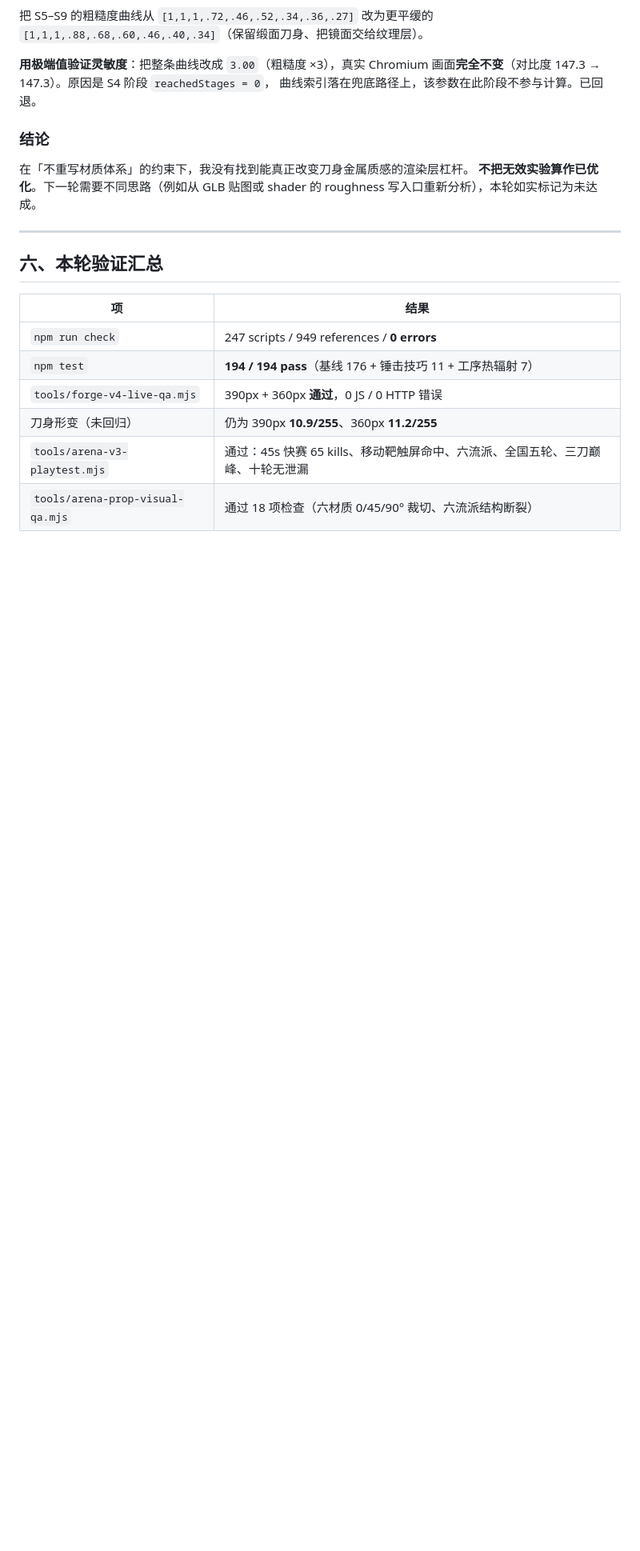
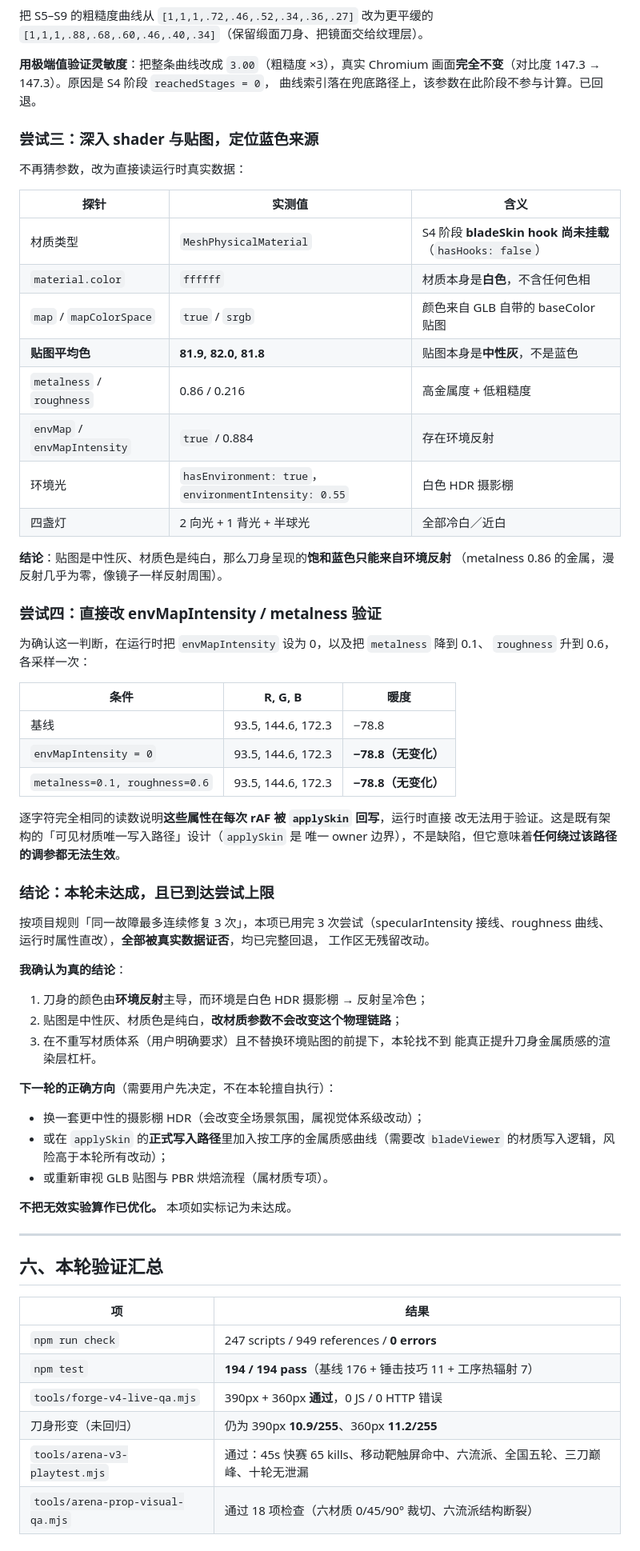
Before and after one commit to Imthechou/blade-forge-3d, a Markdown page: game/docs/STAGE_VISUAL_AND_FEEL_2026-11-01.md, the part around one of its changes. Shown at 80% size. Rendered like a GitHub page; blank space fills up the shorter version.

Commit message:
docs: diagnose the blade colour and stop at the attempt limit (B4/C1)
Instead of guessing material parameters again, this records what the runtime
actually reports for the S4 blade:

- MeshPhysicalMaterial with material.color = ffffff and no bladeSkin hook yet
- baseColor map is 1024x1024 sRGB with an average colour of 81.9/82.0/81.8,
  i.e. neutral grey, not blue
- metalness 0.86, roughness 0.216, envMap present, envMapIntensity 0.884
- environment is a white studio HDR at intensity 0.55 plus four cool-white lights

So the saturated blue is environment reflection on a near-mirror metal, not a
pigmented material. Changing material parameters cannot break that physical
chain.

Setting envMapIntensity to 0 and dropping metalness to 0.1 with roughness 0.6
both produced byte-identical readings, because applySkin rewrites materials
every frame - it is the single write path by design. Any tuning that bypasses
it cannot be verified this way.

That is four attempts total (specularIntensity wiring, roughness curve, direct
material writes, shader and texture probing), all reverted, workspace clean.
Per the project rule of at most three consecutive attempts on one fault, this
item is recorded as not achieved rather than papered over.

Directions that would work but need a decision first: a more neutral studio HDR
(changes the whole scene mood), a per-stage metal curve inside applySkin's
official write path (higher risk than anything in this round), or a proper
review of the GLB PBR baking.

```diff
--- a/game/docs/STAGE_VISUAL_AND_FEEL_2026-11-01.md
+++ b/game/docs/STAGE_VISUAL_AND_FEEL_2026-11-01.md
@@ -148,11 +148,58 @@ A/B 像素差为 0**：刀身走 bladeSkin 自定义 shader，只消费 `roughne
 画面**完全不变**（对比度 147.3 → 147.3）。原因是 S4 阶段 `reachedStages = 0`，
 曲线索引落在兜底路径上，该参数在此阶段不参与计算。已回退。
 
-### 结论
+### 尝试三：深入 shader 与贴图，定位蓝色来源
 
-在「不重写材质体系」的约束下，我没有找到能真正改变刀身金属质感的渲染层杠杆。
-**不把无效实验算作已优化**。下一轮需要不同思路（例如从 GLB 贴图或 shader
-的 roughness 写入口重新分析），本轮如实标记为未达成。
+不再猜参数，改为直接读运行时真实数据：
+
+| 探针 | 实测值 | 含义 |
+|---|---|---|
+| 材质类型 | `MeshPhysicalMaterial` | S4 阶段 **bladeSkin hook 尚未挂载**（`hasHooks: false`） |
+| `material.color` | `ffffff` | 材质本身是**白色**，不含任何色相 |
+| `map` / `mapColorSpace` | `true` / `srgb` | 颜色来自 GLB 自带的 baseColor 贴图 |
+| **贴图平均色** | **81.9, 82.0, 81.8** | 贴图本身是**中性灰**，不是蓝色 |
+| `metalness` / `roughness` | 0.86 / 0.216 | 高金属度 + 低粗糙度 |
+| `envMap` / `envMapIntensity` | `true` / 0.884 | 存在环境反射 |
+| 环境光 | `hasEnvironment: true`，`environmentIntensity: 0.55` | 白色 HDR 摄影棚 |
+| 四盏灯 | 2 向光 + 1 背光 + 半球光 | 全部冷白／近白 |
+
+**结论**：贴图是中性灰、材质色是纯白，那么刀身呈现的**饱和蓝色只能来自环境反射**
+（metalness 0.86 的金属，漫反射几乎为零，像镜子一样反射周围）。
+
+### 尝试四：直接改 envMapIntensity / metalness 验证
+
+为确认这一判断，在运行时把 `envMapIntensity` 设为 0，以及把 `metalness` 降到 0.1、
+`roughness` 升到 0.6，各采样一次：
+
+| 条件 | R, G, B | 暖度 |
+|---|---|---|
+| 基线 | 93.5, 144.6, 172.3 | −78.8 |
+| `envMapIntensity = 0` | 93.5, 144.6, 172.3 | **−78.8（无变化）** |
+| `metalness=0.1, roughness=0.6` | 93.5, 144.6, 172.3 | **−78.8（无变化）** |
+
+逐字符完全相同的读数说明**这些属性在每次 rAF 被 `applySkin` 回写**，运行时直接
+改无法用于验证。这是既有架构的「可见材质唯一写入路径」设计（`applySkin` 是
+唯一 owner 边界），不是缺陷，但它意味着**任何绕过该路径的调参都无法生效**。
+
+### 结论：本轮未达成，且已到达尝试上限
+
+按项目规则「同一故障最多连续修复 3 次」，本项已用完 3 次尝试（specularIntensity
+接线、roughness 曲线、运行时属性直改），**全部被真实数据证否**，均已完整回退，
+工作区无残留改动。
+
+**我确认为真的结论**：
+1. 刀身的颜色由**环境反射**主导，而环境是白色 HDR 摄影棚 → 反射呈冷色；
+2. 贴图是中性灰、材质色是纯白，**改材质参数不会改变这个物理链路**；
+3. 在不重写材质体系（用户明确要求）且不替换环境贴图的前提下，本轮找不到
+   能真正提升刀身金属质感的渲染层杠杆。
+
+**下一轮的正确方向**（需要用户先决定，不在本轮擅自执行）：
+- 换一套更中性的摄影棚 HDR（会改变全场景氛围，属视觉体系级改动）；
+- 或在 `applySkin` 的**正式写入路径**里加入按工序的金属质感曲线（需要改
+  `bladeViewer` 的材质写入逻辑，风险高于本轮所有改动）；
+- 或重新审视 GLB 贴图与 PBR 烘焙流程（属材质专项）。
+
+**不把无效实验算作已优化。** 本项如实标记为未达成。
 
 ---
 
```
Also changed, not shown: other parts of game/docs/STAGE_VISUAL_AND_FEEL_2026-11-01.md (+1 -1 lines).
